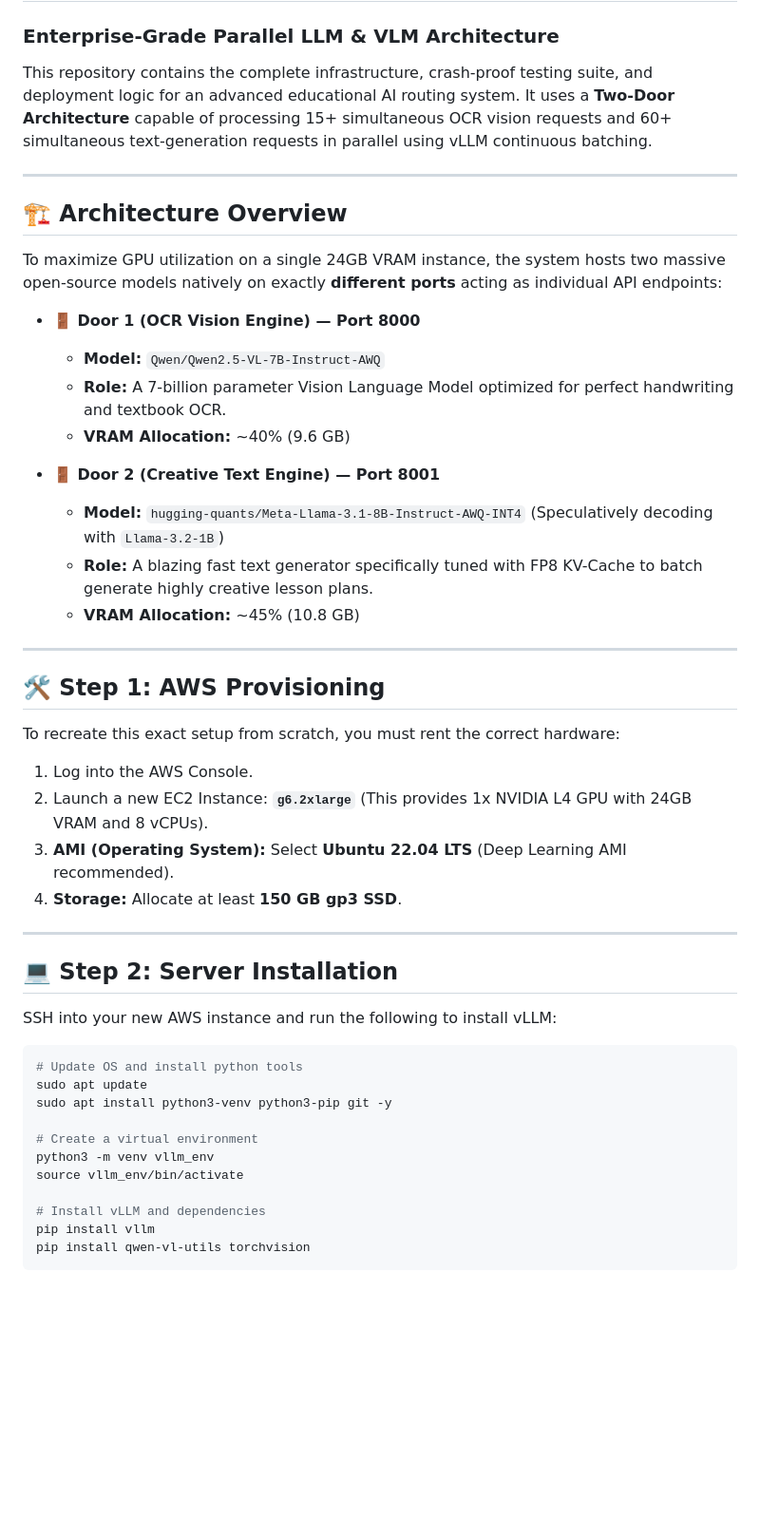
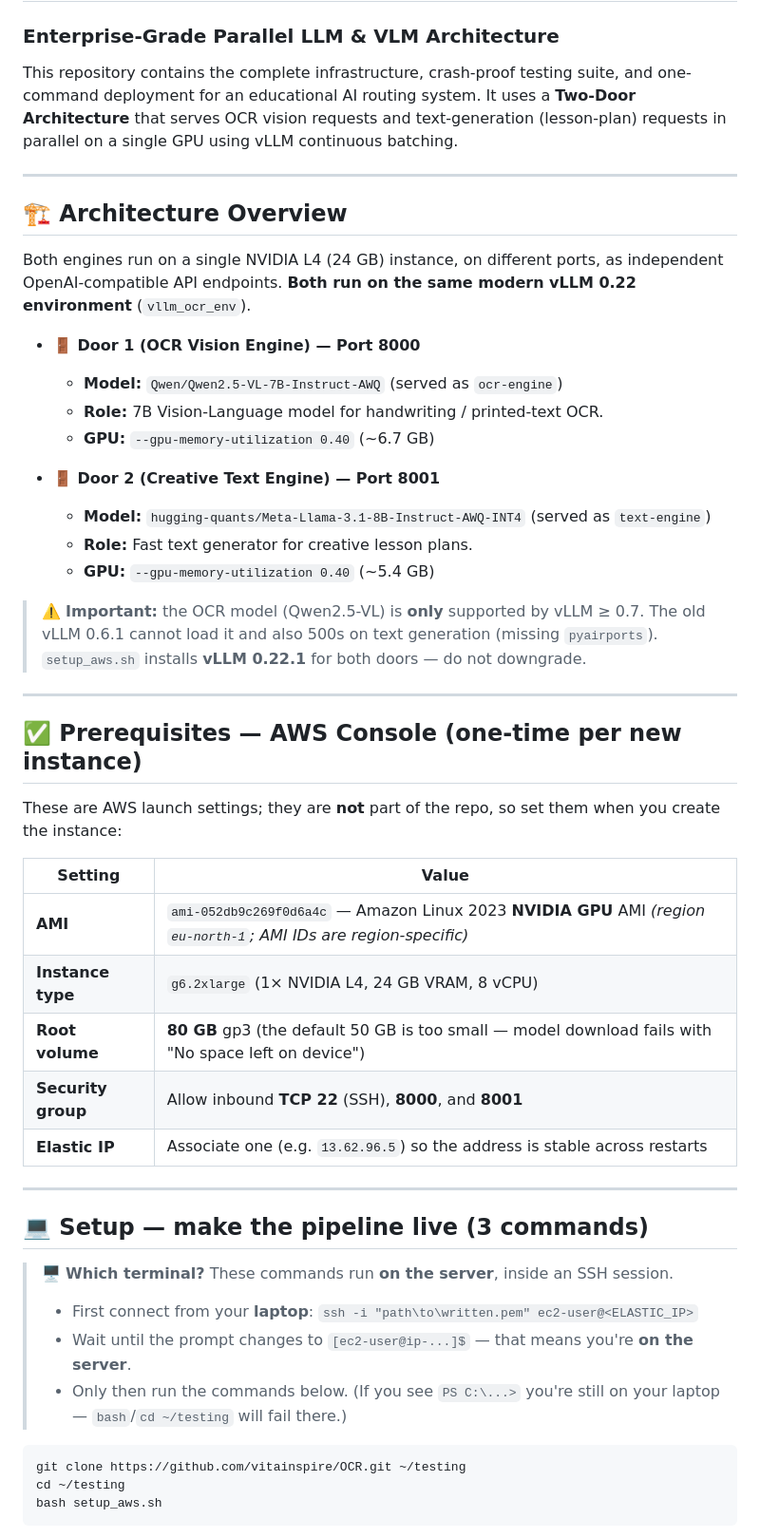
Before and after one commit to vitainspire/OCR, a Markdown page: README.md, the part around one of its changes. Shown at 95% size. Drawn GitHub-style; blank space fills up the shorter version.

````diff
--- a/README.md
+++ b/README.md
@@ -1,51 +1,52 @@
 # 🚀 The "Two-Door" Educational AI API
 ### Enterprise-Grade Parallel LLM & VLM Architecture
 
-This repository contains the complete infrastructure, crash-proof testing suite, and deployment logic for an advanced educational AI routing system. It uses a **Two-Door Architecture** capable of processing 15+ simultaneous OCR vision requests and 60+ simultaneous text-generation requests in parallel using vLLM continuous batching.
+This repository contains the complete infrastructure, crash-proof testing suite, and one-command deployment for an educational AI routing system. It uses a **Two-Door Architecture** that serves OCR vision requests and text-generation (lesson-plan) requests in parallel on a single GPU using vLLM continuous batching.
 
 ---
 
 ## 🏗️ Architecture Overview
 
-To maximize GPU utilization on a single 24GB VRAM instance, the system hosts two massive open-source models natively on exactly **different ports** acting as individual API endpoints:
+Both engines run on a single NVIDIA L4 (24 GB) instance, on different ports, as independent OpenAI-compatible API endpoints. **Both run on the same modern vLLM 0.22 environment** (`vllm_ocr_env`).
 
 * **🚪 Door 1 (OCR Vision Engine) — Port 8000**
-  * **Model:** `Qwen/Qwen2.5-VL-7B-Instruct-AWQ`
-  * **Role:** A 7-billion parameter Vision Language Model optimized for perfect handwriting and textbook OCR.
-  * **VRAM Allocation:** ~40% (9.6 GB)
+  * **Model:** `Qwen/Qwen2.5-VL-7B-Instruct-AWQ` (served as `ocr-engine`)
+  * **Role:** 7B Vision-Language model for handwriting / printed-text OCR.
+  * **GPU:** `--gpu-memory-utilization 0.40` (~6.7 GB)
 
 * **🚪 Door 2 (Creative Text Engine) — Port 8001**
-  * **Model:** `hugging-quants/Meta-Llama-3.1-8B-Instruct-AWQ-INT4` (Speculatively decoding with `Llama-3.2-1B`)
-  * **Role:** A blazing fast text generator specifically tuned with FP8 KV-Cache to batch generate highly creative lesson plans.
-  * **VRAM Allocation:** ~45% (10.8 GB)
+  * **Model:** `hugging-quants/Meta-Llama-3.1-8B-Instruct-AWQ-INT4` (served as `text-engine`)
+  * **Role:** Fast text generator for creative lesson plans.
+  * **GPU:** `--gpu-memory-utilization 0.40` (~5.4 GB)
+
+> ⚠️ **Important:** the OCR model (Qwen2.5-VL) is **only** supported by vLLM ≥ 0.7. The old vLLM 0.6.1 cannot load it and also 500s on text generation (missing `pyairports`). `setup_aws.sh` installs **vLLM 0.22.1** for both doors — do not downgrade.
 
 ---
 
-## 🛠️ Step 1: AWS Provisioning
+## ✅ Prerequisites — AWS Console (one-time per new instance)
 
-To recreate this exact setup from scratch, you must rent the correct hardware:
-1. Log into the AWS Console.
-2. Launch a new EC2 Instance: **`g6.2xlarge`** (This provides 1x NVIDIA L4 GPU with 24GB VRAM and 8 vCPUs).
-3. **AMI (Operating System):** Select **Ubuntu 22.04 LTS** (Deep Learning AMI recommended).
-4. **Storage:** Allocate at least **150 GB gp3 SSD**.
+These are AWS launch settings; they are **not** part of the repo, so set them when you create the instance:
+
+| Setting | Value |
+|---|---|
+| **AMI** | `ami-052db9c269f0d6a4c` — Amazon Linux 2023 **NVIDIA GPU** AMI *(region `eu-north-1`; AMI IDs are region-specific)* |
+| **Instance type** | `g6.2xlarge` (1× NVIDIA L4, 24 GB VRAM, 8 vCPU) |
+| **Root volume** | **80 GB** gp3 (the default 50 GB is too small — model download fails with "No space left on device") |
+| **Security group** | Allow inbound **TCP 22** (SSH), **8000**, and **8001** |
+| **Elastic IP** | Associate one (e.g. `13.62.96.5`) so the address is stable across restarts |
 
 ---
 
-## 💻 Step 2: Server Installation
+## 💻 Setup — make the pipeline live (3 commands)
 
-SSH into your new AWS instance and run the following to install vLLM:
+> 🖥️ **Which terminal?** These commands run **on the server**, inside an SSH session.
+> - First connect from your **laptop**: `ssh -i "path\to\written.pem" ec2-user@<ELASTIC_IP>`
+> - Wait until the prompt changes to `[ec2-user@ip-...]$` — that means you're **on the server**.
+> - Only then run the commands below. (If you see `PS C:\...>` you're still on your laptop — `bash`/`cd ~/testing` will fail there.)
 
 ```bash
-# Update OS and install python tools
-sudo apt update
-sudo apt install python3-venv python3-pip git -y
-
-# Create a virtual environment
-python3 -m venv vllm_env
-source vllm_env/bin/activate
-
-# Install vLLM and dependencies
-pip install vllm
-pip install qwen-vl-utils torchvision
+git clone https://github.com/vitainspire/OCR.git ~/testing
+cd ~/testing
+bash setup_aws.sh
 ```
 
````
Also changed, not shown: other parts of README.md (+59 -75 lines).
